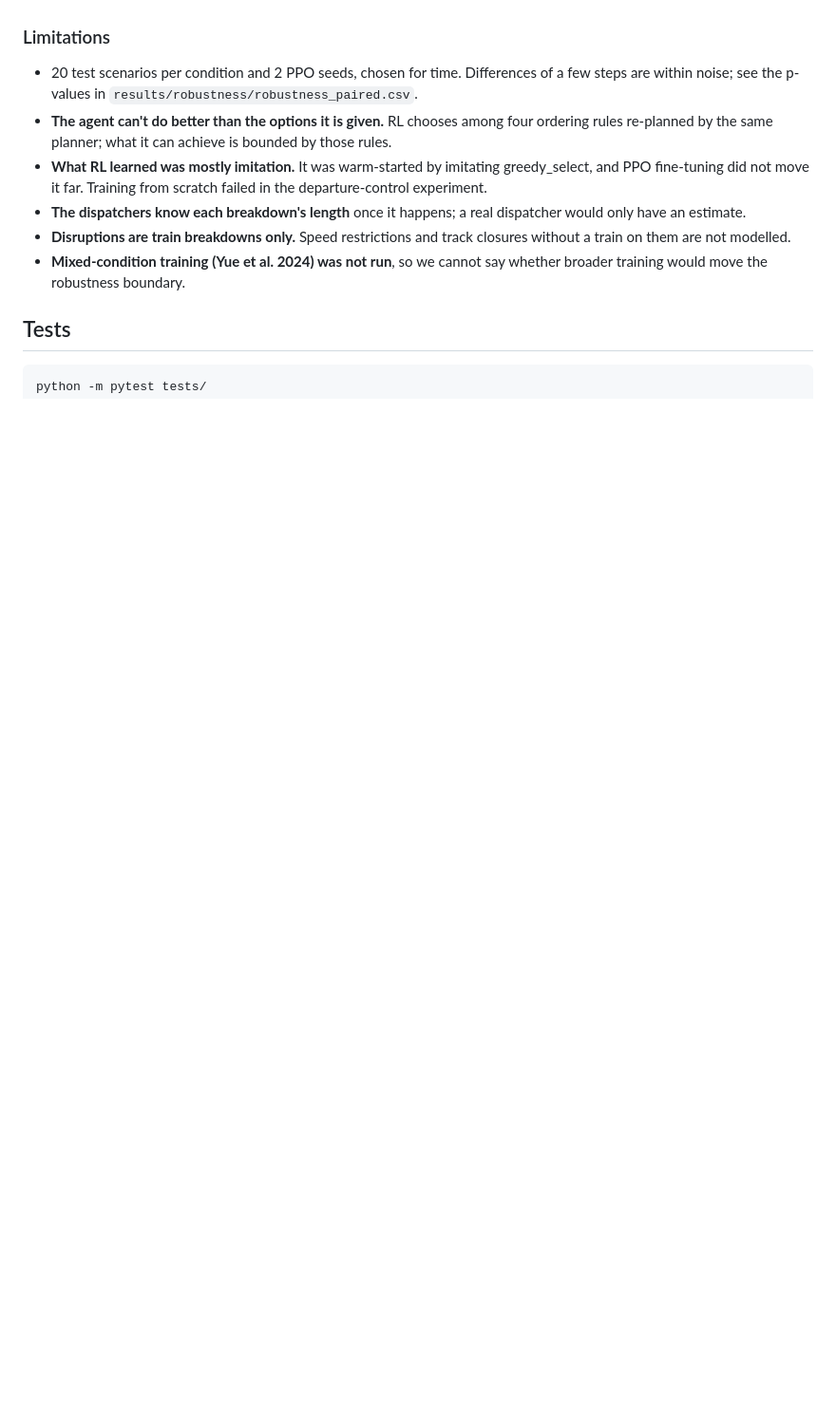
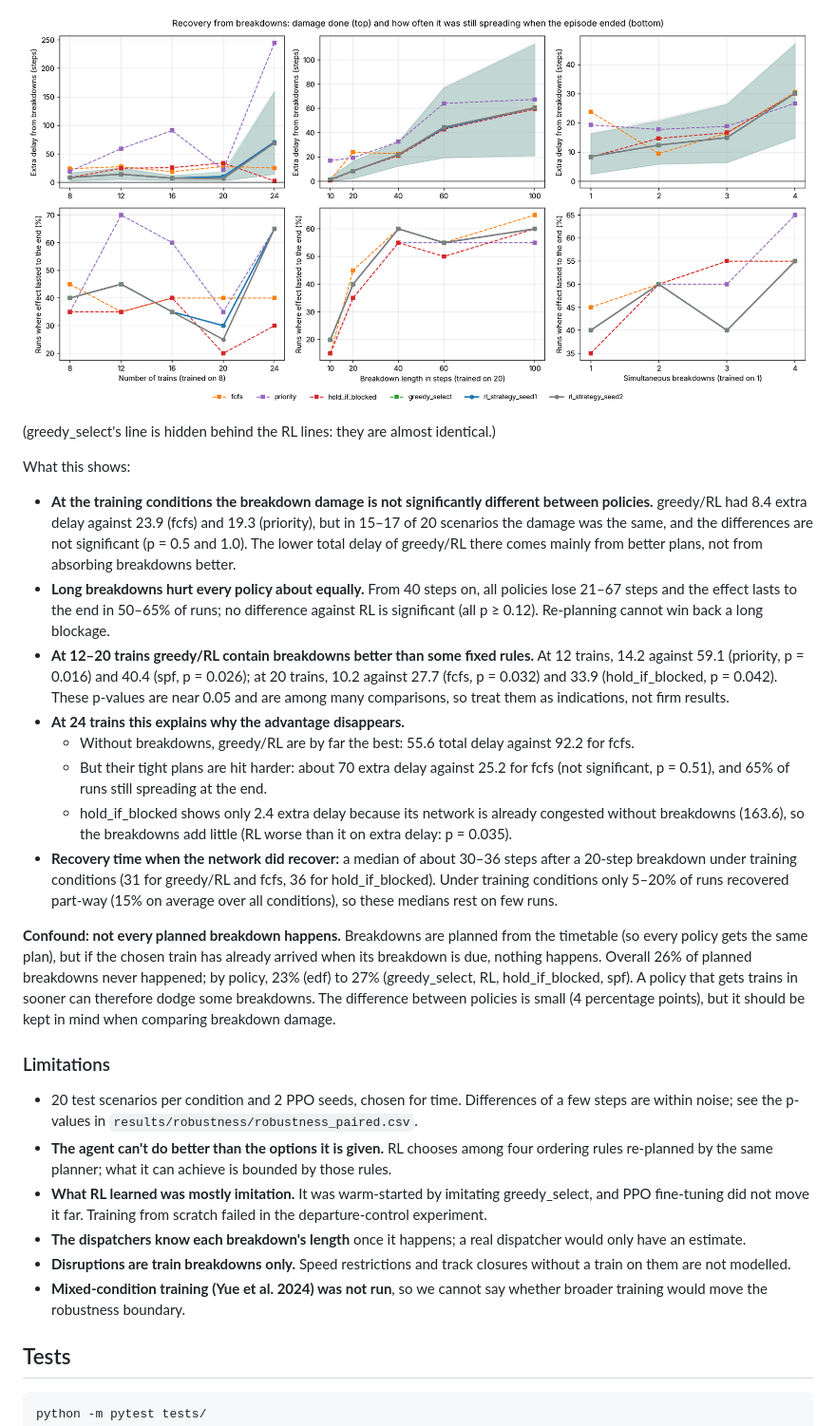
Before and after one commit to prachi-kCoder/Flat-land-Railways, a Markdown page: README.md, the part around one of its changes. Shown at 95% size. GitHub-like rendering; pictures changed too: results/robustness/robustness_recovery.png (added); blank space fills up the shorter version.

```diff
--- a/README.md
+++ b/README.md
@@ -220,3 +242,19 @@ Mean total delay (lower is better):
+![Recovery from breakdowns](results/robustness/robustness_recovery.png)
+
+(greedy_select's line is hidden behind the RL lines: they are almost identical.)
+
+What this shows:
+- **At the training conditions the breakdown damage is not significantly different between policies.** greedy/RL had 8.4 extra delay against 23.9 (fcfs) and 19.3 (priority), but in 15–17 of 20 scenarios the damage was the same, and the differences are not significant (p = 0.5 and 1.0). The lower total delay of greedy/RL there comes mainly from better plans, not from absorbing breakdowns better.
+- **Long breakdowns hurt every policy about equally.** From 40 steps on, all policies lose 21–67 steps and the effect lasts to the end in 50–65% of runs; no difference against RL is significant (all p ≥ 0.12). Re-planning cannot win back a long blockage.
+- **At 12–20 trains greedy/RL contain breakdowns better than some fixed rules.** At 12 trains, 14.2 against 59.1 (priority, p = 0.016) and 40.4 (spf, p = 0.026); at 20 trains, 10.2 against 27.7 (fcfs, p = 0.032) and 33.9 (hold_if_blocked, p = 0.042). These p-values are near 0.05 and are among many comparisons, so treat them as indications, not firm results.
+- **At 24 trains this explains why the advantage disappears.**
+  - Without breakdowns, greedy/RL are by far the best: 55.6 total delay against 92.2 for fcfs.
+  - But their tight plans are hit harder: about 70 extra delay against 25.2 for fcfs (not significant, p = 0.51), and 65% of runs still spreading at the end.
+  - hold_if_blocked shows only 2.4 extra delay because its network is already congested without breakdowns (163.6), so the breakdowns add little (RL worse than it on extra delay: p = 0.035).
+- **Recovery time when the network did recover:** a median of about 30–36 steps after a 20-step breakdown under training conditions (31 for greedy/RL and fcfs, 36 for hold_if_blocked). Under training conditions only 5–20% of runs recovered part-way (15% on average over all conditions), so these medians rest on few runs.
+
+**Confound: not every planned breakdown happens.** Breakdowns are planned from the timetable (so every policy gets the same plan), but if the chosen train has already arrived when its breakdown is due, nothing happens. Overall 26% of planned breakdowns never happened; by policy, 23% (edf) to 27% (greedy_select, RL, hold_if_blocked, spf). A policy that gets trains in sooner can therefore dodge some breakdowns. The difference between policies is small (4 percentage points), but it should be kept in mind when comparing breakdown damage.
+
 ### Limitations
 
 - 20 test scenarios per condition and 2 PPO seeds, chosen for time. Differences of a few steps are within noise; see the p-values in `results/robustness/robustness_paired.csv`.
```
Also changed, not shown: other parts of README.md (+23 -1 lines), 7 other files.
